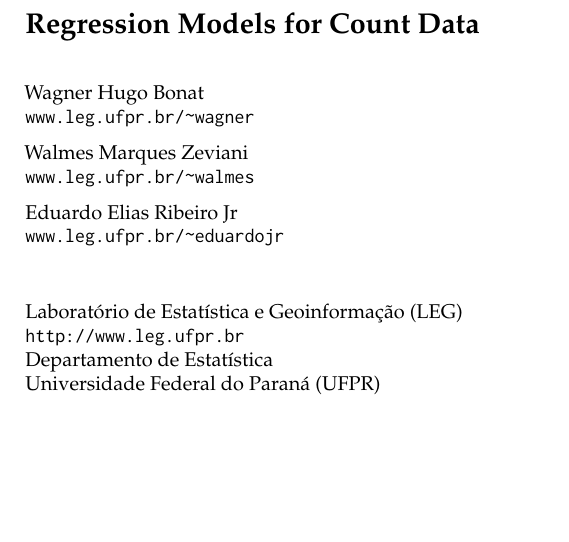
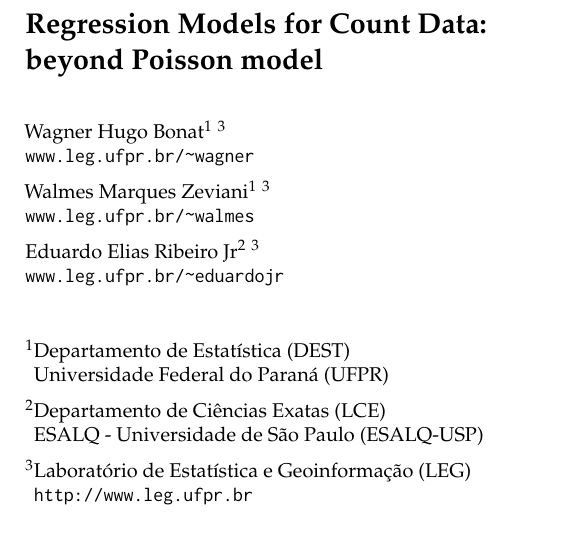
Before and after one commit to leg-ufpr/rmcd, a LaTeX thesis (rmcdbook.tex): part of page 3 of 33, cut so that both start at the same text, the shorter picture padded with empty space. Compiled offline with pdfLaTeX.

Commit message:
Automatic Update (build number 29)

```diff
--- a/rmcdbook.tex
+++ b/rmcdbook.tex
@@ -192,26 +192,32 @@
 
 \begin{flushleft}
   \Large \bf
-  Regression Models for Count Data
+  Regression Models for Count Data:\\
+  beyond Poisson model
 \end{flushleft}
 \vspace*{1.5em}
 
 \begin{flushleft}
-Wagner Hugo Bonat\\
+Wagner Hugo Bonat\footnotemark[1] \footnotemark[3]\\
 \url{www.leg.ufpr.br/~wagner}
 
-Walmes Marques Zeviani\\
+Walmes Marques Zeviani\footnotemark[1] \footnotemark[3]\\
 \url{www.leg.ufpr.br/~walmes}
 
-Eduardo Elias Ribeiro Jr\\
+Eduardo Elias Ribeiro Jr\footnotemark[2] \footnotemark[3]\\
 \url{www.leg.ufpr.br/~eduardojr}
 \end{flushleft}
 \vspace*{2em}
 
-Laboratório de Estatística e Geoinformação (LEG)\\
-\url{http://www.leg.ufpr.br}\\
-Departamento de Estatística\\
-Universidade Federal do Paraná (UFPR)
+
+\footnotemark[1]Departamento de Estatística (DEST)\\
+\hspace*{1.5mm}Universidade Federal do Paraná (UFPR)
+
+\footnotemark[2]Departamento de Ciências Exatas (LCE)\\
+\hspace*{1.5mm}ESALQ - Universidade de São Paulo (ESALQ-USP)
+
+\footnotemark[3]Laboratório de Estatística e Geoinformação (LEG)\\
+\hspace*{1.5mm}\url{http://www.leg.ufpr.br}\\
 
 Supplementary content: \url{http://www.leg.ufpr.br/rmcd}\\
 Contact: \url{rmcd@leg.ufpr.br}
```
Also changed, not shown: rmcdbook.pdf, 1 other file.
